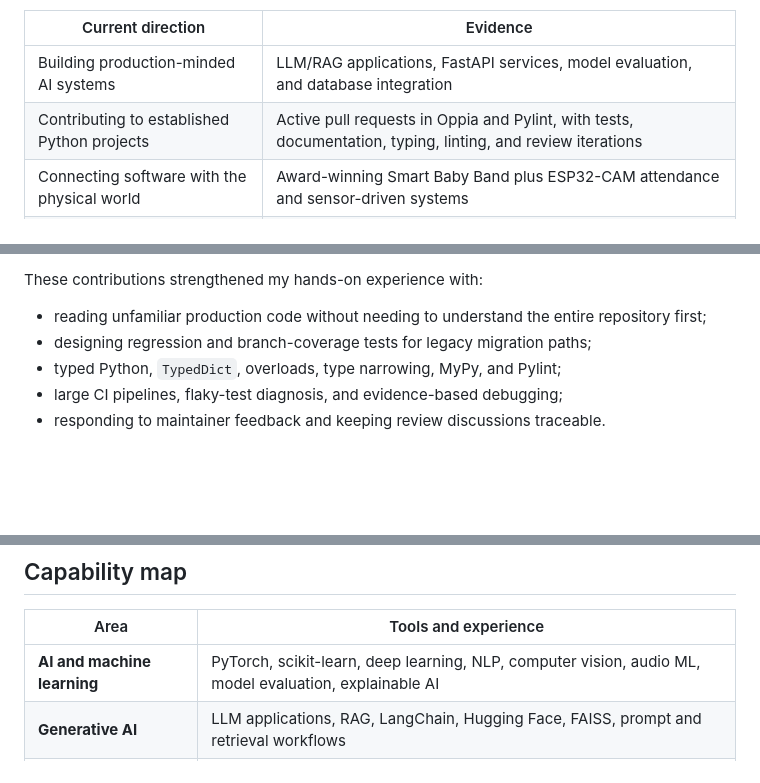
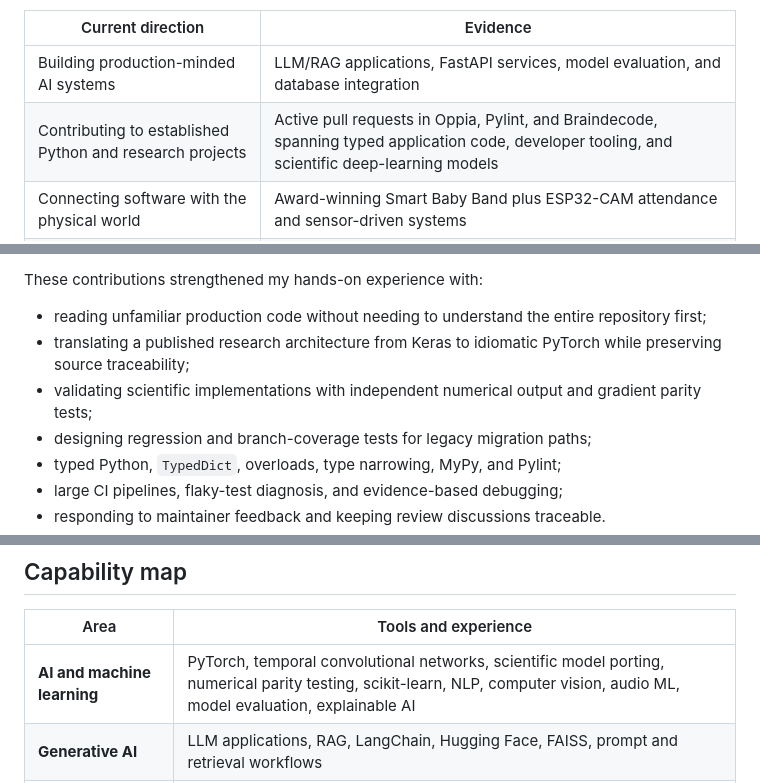
Before and after one commit to arslan-shafique/arslan-shafique, a Markdown page: README.md, 3 parts joined by grey strips. Drawn GitHub-style; blank space fills up the shorter version.

Commit message:
Add Braindecode TCCNet contribution

```diff
--- a/README.md
+++ b/README.md
@@ -27,7 +27,7 @@ I am a Computer Science graduate based in Lahore, Pakistan. My work spans **AI/M
 | Current direction | Evidence |
 | --- | --- |
 | Building production-minded AI systems | LLM/RAG applications, FastAPI services, model evaluation, and database integration |
-| Contributing to established Python projects | Active pull requests in Oppia and Pylint, with tests, documentation, typing, linting, and review iterations |
+| Contributing to established Python and research projects | Active pull requests in Oppia, Pylint, and Braindecode, spanning typed application code, developer tooling, and scientific deep-learning models |
 | Connecting software with the physical world | Award-winning Smart Baby Band plus ESP32-CAM attendance and sensor-driven systems |
 | Growing in public | Every featured project and contribution links to inspectable code, commits, tests, or review history |
 
@@ -50,6 +52,8 @@ I am a Computer Science graduate based in Lahore, Pakistan. My work spans **AI/M
 These contributions strengthened my hands-on experience with:
 
 - reading unfamiliar production code without needing to understand the entire repository first;
+- translating a published research architecture from Keras to idiomatic PyTorch while preserving source traceability;
+- validating scientific implementations with independent numerical output and gradient parity tests;
 - designing regression and branch-coverage tests for legacy migration paths;
 - typed Python, `TypedDict`, overloads, type narrowing, MyPy, and Pylint;
 - large CI pipelines, flaky-test diagnosis, and evidence-based debugging;
@@ -85,7 +89,7 @@ An ESP32-CAM streams video to a FastAPI and OpenCV recognition service, verifies
 
 | Area | Tools and experience |
 | --- | --- |
-| **AI and machine learning** | PyTorch, scikit-learn, deep learning, NLP, computer vision, audio ML, model evaluation, explainable AI |
+| **AI and machine learning** | PyTorch, temporal convolutional networks, scientific model porting, numerical parity testing, scikit-learn, NLP, computer vision, audio ML, model evaluation, explainable AI |
 | **Generative AI** | LLM applications, RAG, LangChain, Hugging Face, FAISS, prompt and retrieval workflows |
 | **Python backend** | FastAPI, REST APIs, JWT authentication, PostgreSQL, MySQL, Pandas, service integration |
 | **Quality engineering** | Pytest-style testing, branch coverage, MyPy, Pylint, Ruff, GitHub Actions, code review |
```
Also changed, not shown: other parts of README.md (+2 -0 lines).
